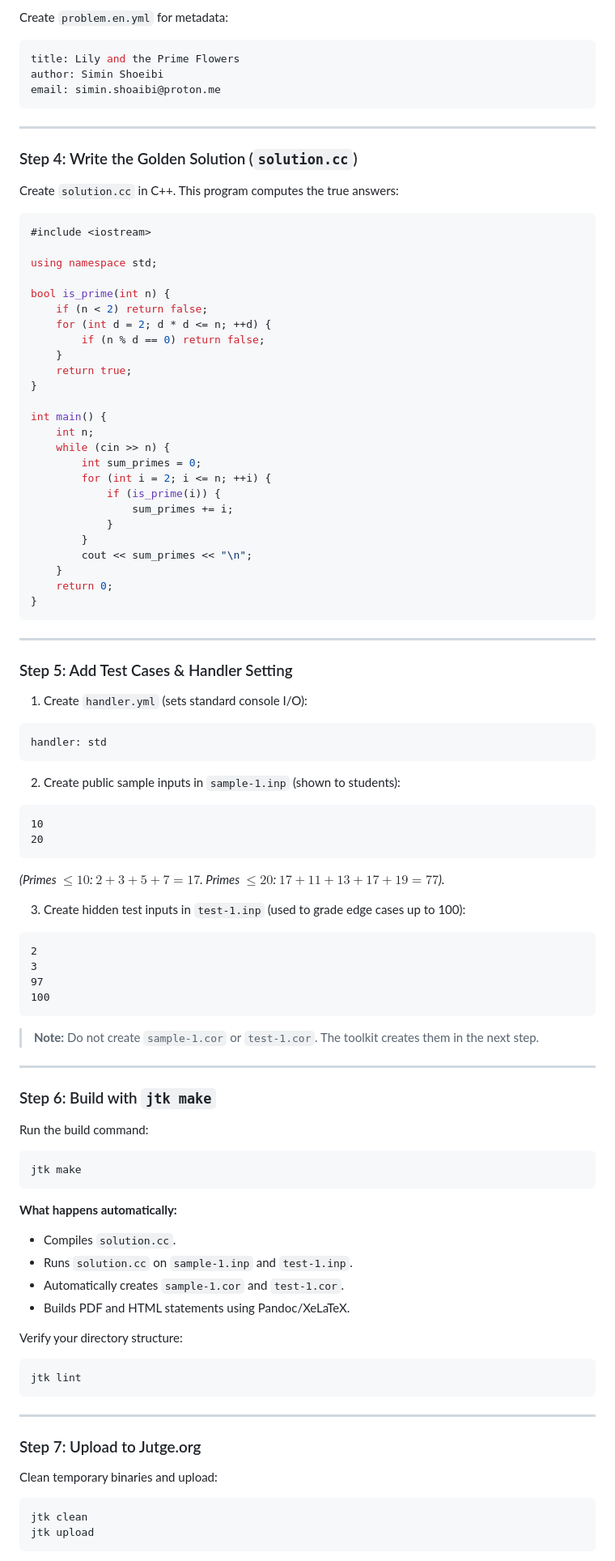
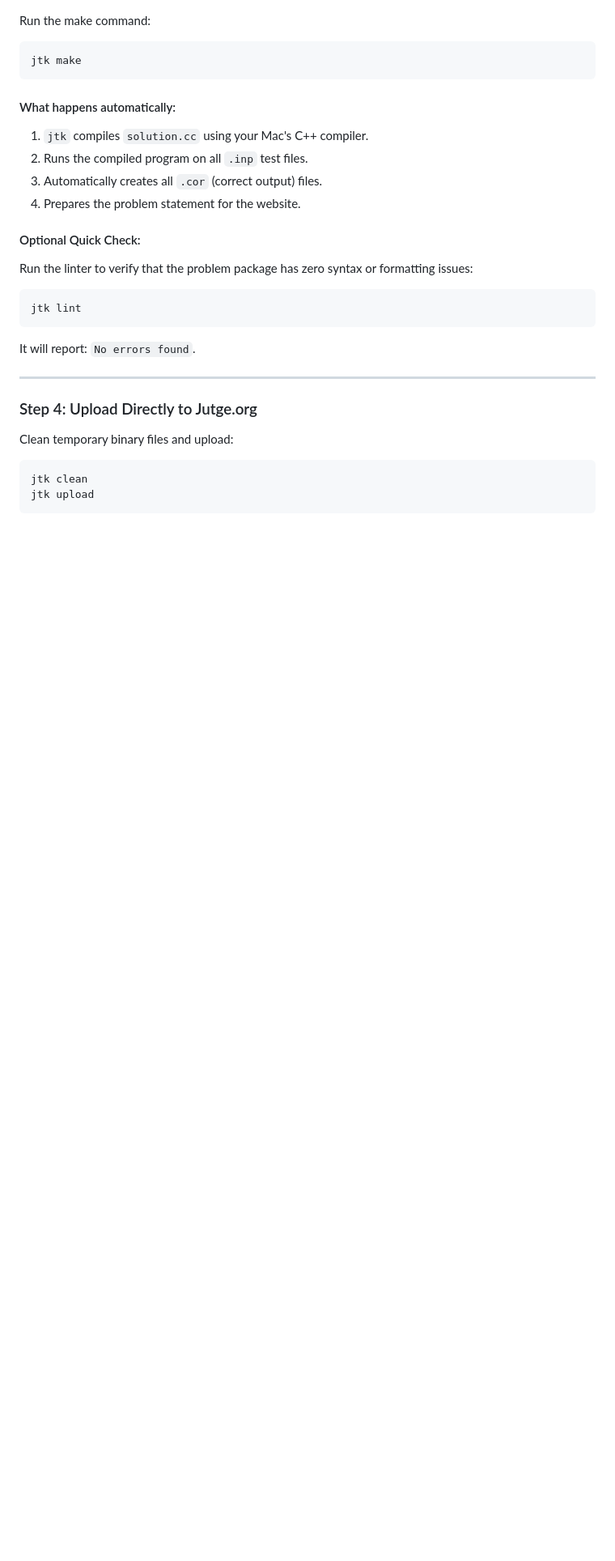
Before and after one commit to SuisSanem000/jutge-private, a Markdown page: ai-documents/ai analysis of the project/03 - Step-by-Step Problem Creation Guide.md, the part around one of its changes. Shown at 81% size. Rendered like a GitHub page; blank space fills up the shorter version.

````diff
--- a/ai-documents/ai analysis of the project/03 - Step-by-Step Problem Creation Guide.md
+++ b/ai-documents/ai analysis of the project/03 - Step-by-Step Problem Creation Guide.md
@@ -130,92 +122,26 @@ For each number $n$, print the sum of all prime numbers between $2$ and $n$ on a
-Create `problem.en.yml` for metadata:
-```yaml
-title: Lily and the Prime Flowers
-author: Simin Shoeibi
-email: simin.shoaibi@proton.me
-```
-
----
-
-### Step 4: Write the Golden Solution (`solution.cc`)
-Create `solution.cc` in C++. This program computes the true answers:
-
-```cpp
-#include <iostream>
-
-using namespace std;
-
-bool is_prime(int n) {
-    if (n < 2) return false;
-    for (int d = 2; d * d <= n; ++d) {
-        if (n % d == 0) return false;
-    }
-    return true;
-}
-
-int main() {
-    int n;
-    while (cin >> n) {
-        int sum_primes = 0;
-        for (int i = 2; i <= n; ++i) {
-            if (is_prime(i)) {
-                sum_primes += i;
-            }
-        }
-        cout << sum_primes << "\n";
-    }
-    return 0;
-}
-```
-
----
-
-### Step 5: Add Test Cases & Handler Setting
-
-1. Create `handler.yml` (sets standard console I/O):
-```yaml
-handler: std
-```
-
-2. Create public sample inputs in `sample-1.inp` (shown to students):
-```text
-10
-20
-```
-*(Primes $\le 10$: $2+3+5+7 = 17$. Primes $\le 20$: $17+11+13+17+19 = 77$).*
-
-3. Create hidden test inputs in `test-1.inp` (used to grade edge cases up to 100):
-```text
-2
-3
-97
-100
-```
-
-> **Note:** Do not create `sample-1.cor` or `test-1.cor`. The toolkit creates them in the next step.
-
----
-
-### Step 6: Build with `jtk make`
-Run the build command:
+Run the make command:
 ```bash
 jtk make
 ```
 
-**What happens automatically:**
-- Compiles `solution.cc`.
-- Runs `solution.cc` on `sample-1.inp` and `test-1.inp`.
-- Automatically creates `sample-1.cor` and `test-1.cor`.
-- Builds PDF and HTML statements using Pandoc/XeLaTeX.
+#### What happens automatically:
+1. `jtk` compiles `solution.cc` using your Mac's C++ compiler.
+2. Runs the compiled program on all `.inp` test files.
+3. Automatically creates all `.cor` (correct output) files.
+4. Prepares the problem statement for the website.
 
-Verify your directory structure:
+#### Optional Quick Check:
+Run the linter to verify that the problem package has zero syntax or formatting issues:
 ```bash
 jtk lint
 ```
+It will report: `No errors found`.
 
 ---
 
-### Step 7: Upload to Jutge.org
-Clean temporary binaries and upload:
+### Step 4: Upload Directly to Jutge.org
+
+Clean temporary binary files and upload:
 ```bash
 jtk clean
 jtk upload
````
Also changed, not shown: other parts of ai-documents/ai analysis of the project/03 - Step-by-Step Problem Creation Guide.md (+145 -110 lines).
